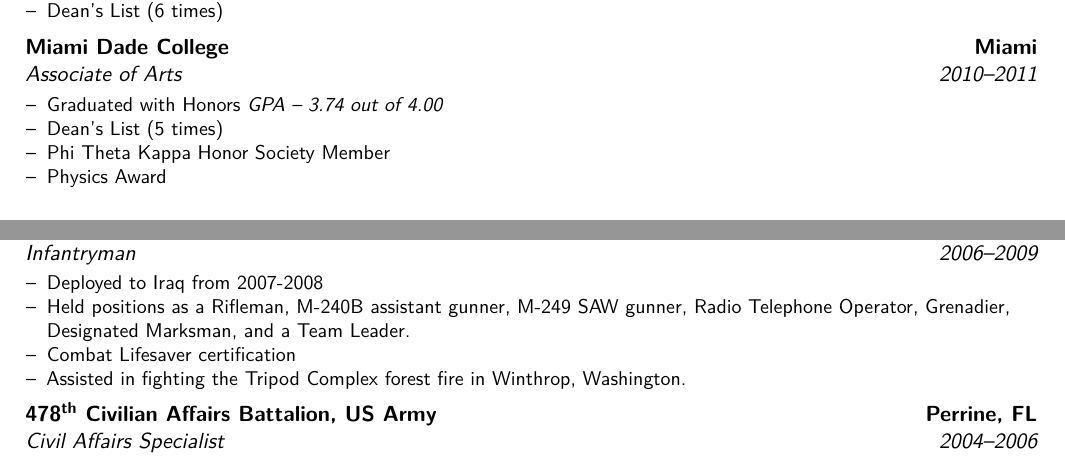
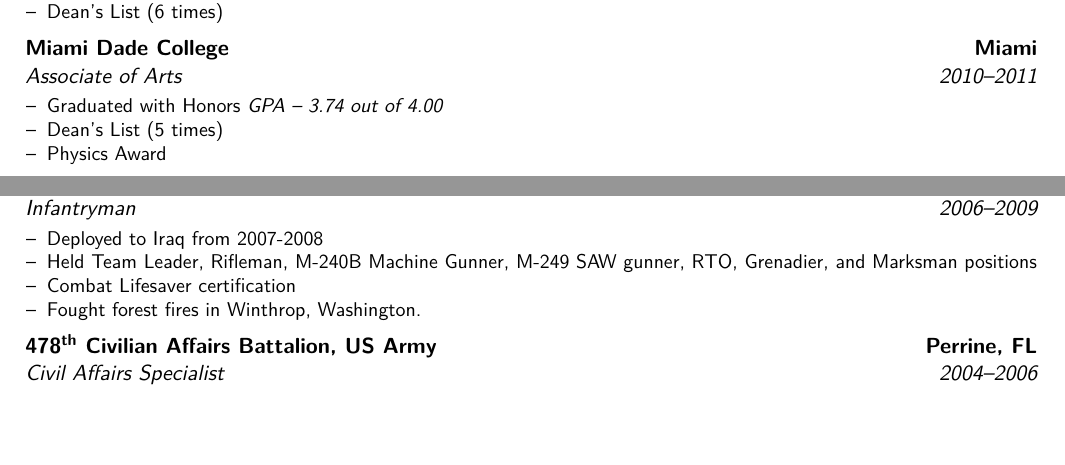
Before and after one commit to amniskin/resume, a LaTeX CV (My_CV.tex, which reads moderncvstylebanking.sty): two parts of page 2 of 3 before the commit and two parts of page 2 of 2 after it, joined at a grey line, cut so that both start at the same text, the shorter picture padded with empty space. Compiled offline with pdfLaTeX.

Commit message:
optimizing...

```diff
--- a/My_CV.tex
+++ b/My_CV.tex
@@ -90,7 +90,7 @@
     \begin{itemize}
       \item Graduated with Honors \textit{GPA -- 3.74 out of 4.00}
       \item Dean's List (5 times)
-      \item Phi Theta Kappa Honor Society Member
+      %\item Phi Theta Kappa Honor Society Member
       \item Physics Award
     \end{itemize}}
 
@@ -223,9 +223,9 @@
   \cventry{2006--2009}{Infantryman}{1\textsuperscript{st} Battalion of the 38\textsuperscript{th} Infantry Regiment, 2\textsuperscript{nd} ID, US Army}{Fort Lewis, WA}{}{
  \begin{itemize} %\itemsep -2pt  % reduce space between items
   \item Deployed to Iraq from 2007-2008
-  \item Held positions as a Rifleman, M-240B assistant gunner, M-249 SAW gunner, Radio Telephone Operator, Grenadier, Designated Marksman, and a Team Leader.
+  \item Held Team Leader, Rifleman, M-240B Machine Gunner, M-249 SAW gunner, RTO, Grenadier, and Marksman positions
   \item Combat Lifesaver certification
-  \item Assisted in fighting the Tripod Complex forest fire in Winthrop, Washington.
+  \item Fought forest fires in Winthrop, Washington.
  \end{itemize}}
  \cventry{2004--2006}{Civil Affairs Specialist}{478\textsuperscript{th} Civilian Affairs Battalion, US Army}{Perrine, FL}{}{
  \begin{itemize} %\itemsep -2pt  % reduce space between items
--- a/moderncvstylebanking.sty
+++ b/moderncvstylebanking.sty
@@ -89,7 +111,7 @@
     \centering%
     % name and title
     \namestyle{\@firstname~\@familyname}%
-    \ifthenelse{\isundefined{\@title}}{}{\titlestyle{~|~\@title}}\\%
+    \ifthenelse{\equal{\@title}{}}{\titlestyle{~}}{\titlestyle{~|~\@title}}\\%
     % detailed information
     \addressfont\color{color2}%
     \ifthenelse{\isundefined{\@addressstreet}}{}{\addtomaketitle{\addresssymbol\@addressstreet}%
```
Also changed, not shown: My_CV.pdf, moderncvstylebanking.sty (23 more changed lines), 3 other files.
